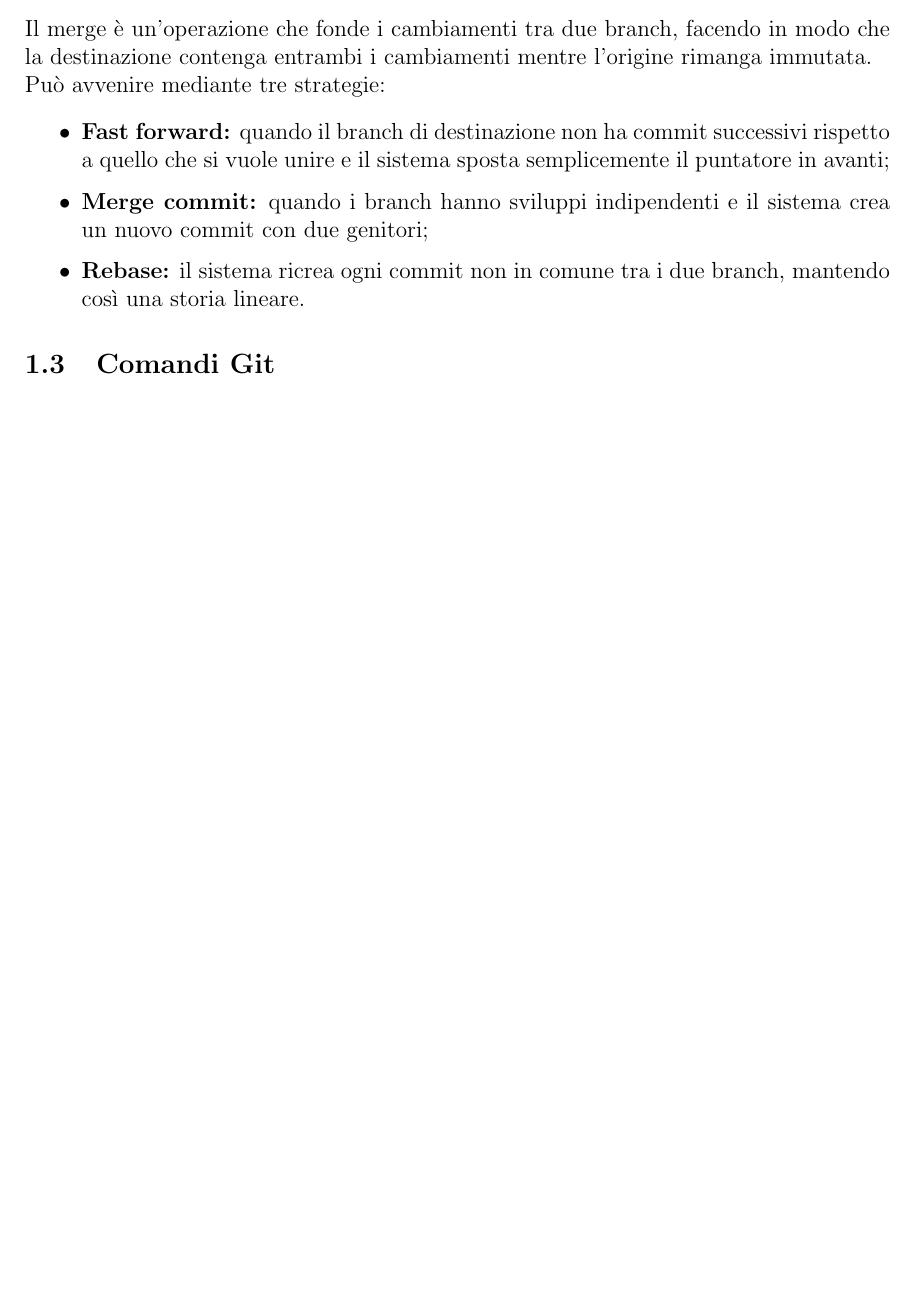
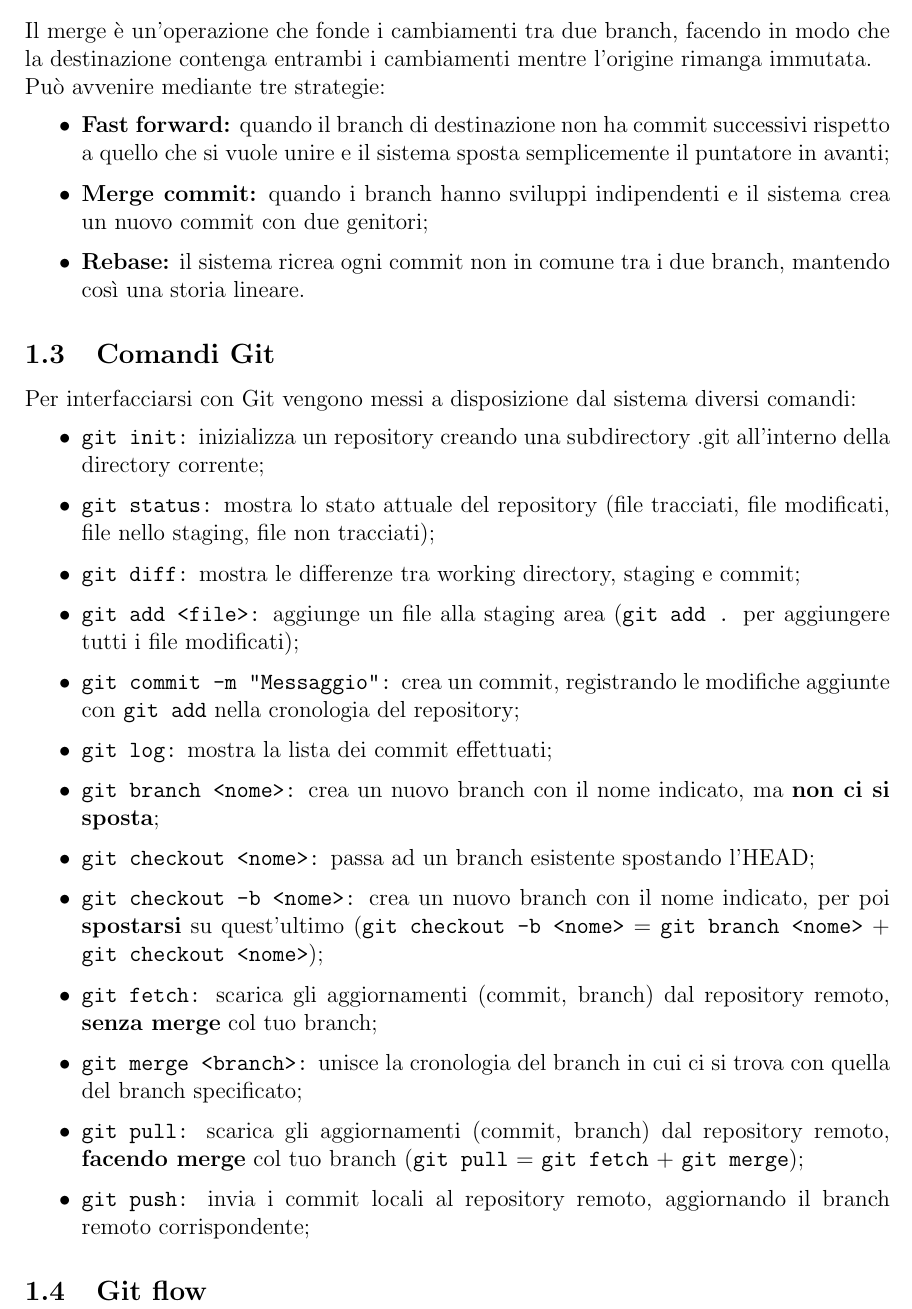
Before and after one commit to Viquess/Appunti-UNI, a LaTeX document (ProgrammazioneWEB/ProgrammazioneWEB.tex): part of page 6 of 6, cut so that both start at the same text, the shorter picture padded with empty space. Compiled offline with pdfLaTeX.

Commit message:
Comandi Git

```diff
--- a/ProgrammazioneWEB/ProgrammazioneWEB.tex
+++ b/ProgrammazioneWEB/ProgrammazioneWEB.tex
@@ -189,5 +189,22 @@
     \end{itemize}
 
     \subsection{Comandi Git}
+    Per interfacciarsi con Git vengono messi a disposizione dal sistema diversi comandi:
+    \begin{itemize}
+      \item \texttt{git init:} inizializza un repository creando una subdirectory .git all'interno della directory corrente;
+      \item \texttt{git status:} mostra lo stato attuale del repository (file tracciati, file modificati, file nello staging, file non tracciati);
+      \item \texttt{git diff:} mostra le differenze tra working directory, staging e commit;
+      \item \texttt{git add <file>:} aggiunge un file alla staging area (\texttt{git add .} per aggiungere tutti i file modificati);
+      \item \texttt{git commit -m "Messaggio":} crea un commit, registrando le modifiche aggiunte con \texttt{git add} nella cronologia del repository;
+      \item \texttt{git log:} mostra la lista dei commit effettuati;
+      \item \texttt{git branch <nome>:} crea un nuovo branch con il nome indicato, ma \textbf{non ci si sposta};
+      \item \texttt{git checkout <nome>:} passa ad un branch esistente spostando l'HEAD;
+      \item \texttt{git checkout -b <nome>:} crea un nuovo branch con il nome indicato, per poi \textbf{spostarsi} su quest'ultimo (\texttt{git checkout -b <nome>} = \texttt{git branch <nome>} + \texttt{git checkout <nome>});
+      \item \texttt{git fetch:} scarica gli aggiornamenti (commit, branch) dal repository remoto, \textbf{senza merge} col tuo branch;
+      \item \texttt{git merge <branch>:} unisce la cronologia del branch in cui ci si trova con quella del branch specificato;
+      \item \texttt{git pull:} scarica gli aggiornamenti (commit, branch) dal repository remoto, \textbf{facendo merge} col tuo branch (\texttt{git pull} = \texttt{git fetch} + \texttt{git merge});
+      \item \texttt{git push:} invia i commit locali al repository remoto, aggiornando il branch remoto corrispondente;
+    \end{itemize}
 
+    \subsection{Git flow}
 \end{document}
```
Also changed, not shown: 2 other files.
